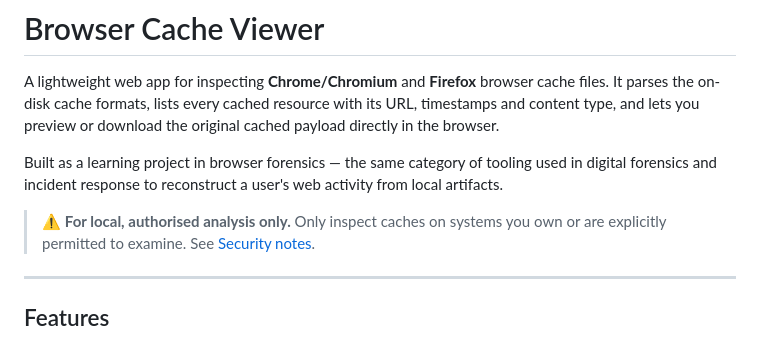
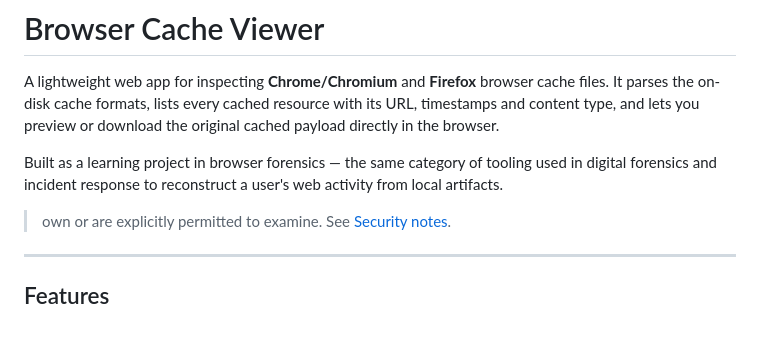
Before and after one commit to Sc4v3g3r/browser-cache-viewer, a Markdown page: README.md, the part around the change. GitHub-like rendering.

```diff
--- a/README.md
+++ b/README.md
@@ -9,7 +9,7 @@ Built as a learning project in browser forensics — the same category of toolin
 used in digital forensics and incident response to reconstruct a user's web
 activity from local artifacts.
 
-> ⚠️ **For local, authorised analysis only.** Only inspect caches on systems you
+
 > own or are explicitly permitted to examine. See [Security notes](#security-notes).
 
 ---
```
